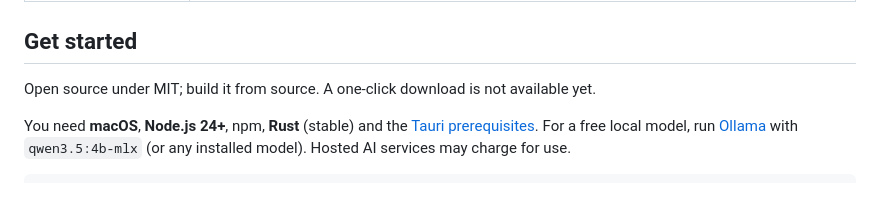
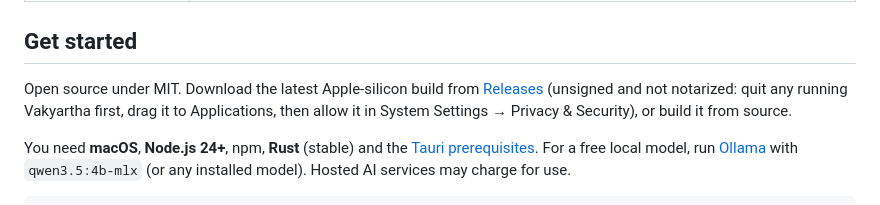
Before and after one commit to nranjan2code/vakyartha, a Markdown page: README.md, the part around the change. Rendered like a GitHub page.

```diff
--- a/README.md
+++ b/README.md
@@ -39,7 +39,7 @@ The site describes where Vakyartha is going. Here is what this repository does t
 
 ## Get started
 
-Open source under MIT; build it from source. A one-click download is not available yet.
+Open source under MIT. Download the latest Apple-silicon build from [Releases](https://github.com/nranjan2code/vakyartha/releases) (unsigned and not notarized: quit any running Vakyartha first, drag it to Applications, then allow it in System Settings → Privacy & Security), or build it from source.
 
 You need **macOS**, **Node.js 24+**, npm, **Rust** (stable) and the [Tauri prerequisites](https://v2.tauri.app/start/prerequisites/). For a free local model, run [Ollama](https://ollama.com) with `qwen3.5:4b-mlx` (or any installed model). Hosted AI services may charge for use.
 
```
Also changed, not shown: HANDOVER.md (+2 -0 lines), RELEASING.md (+4 -3 lines).
